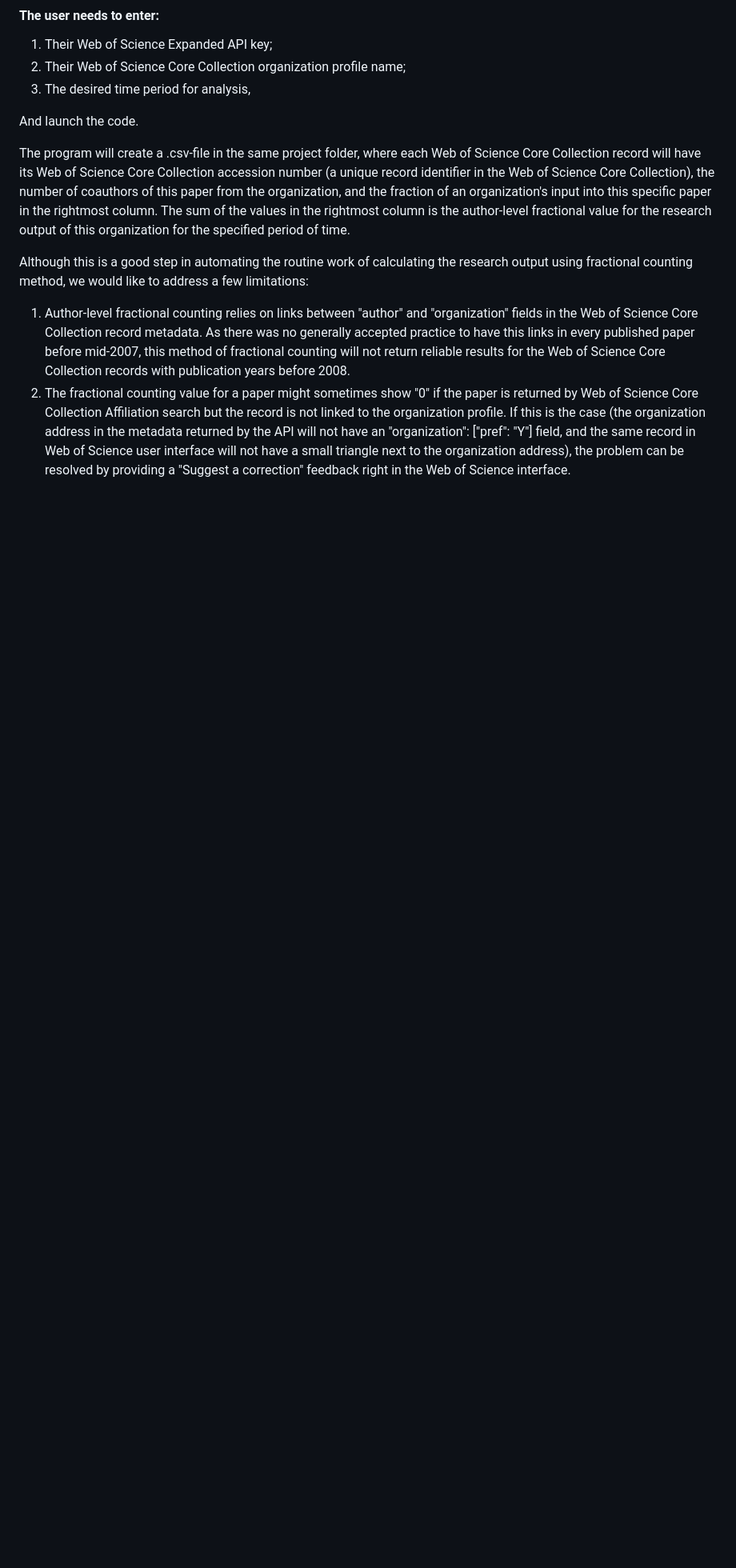
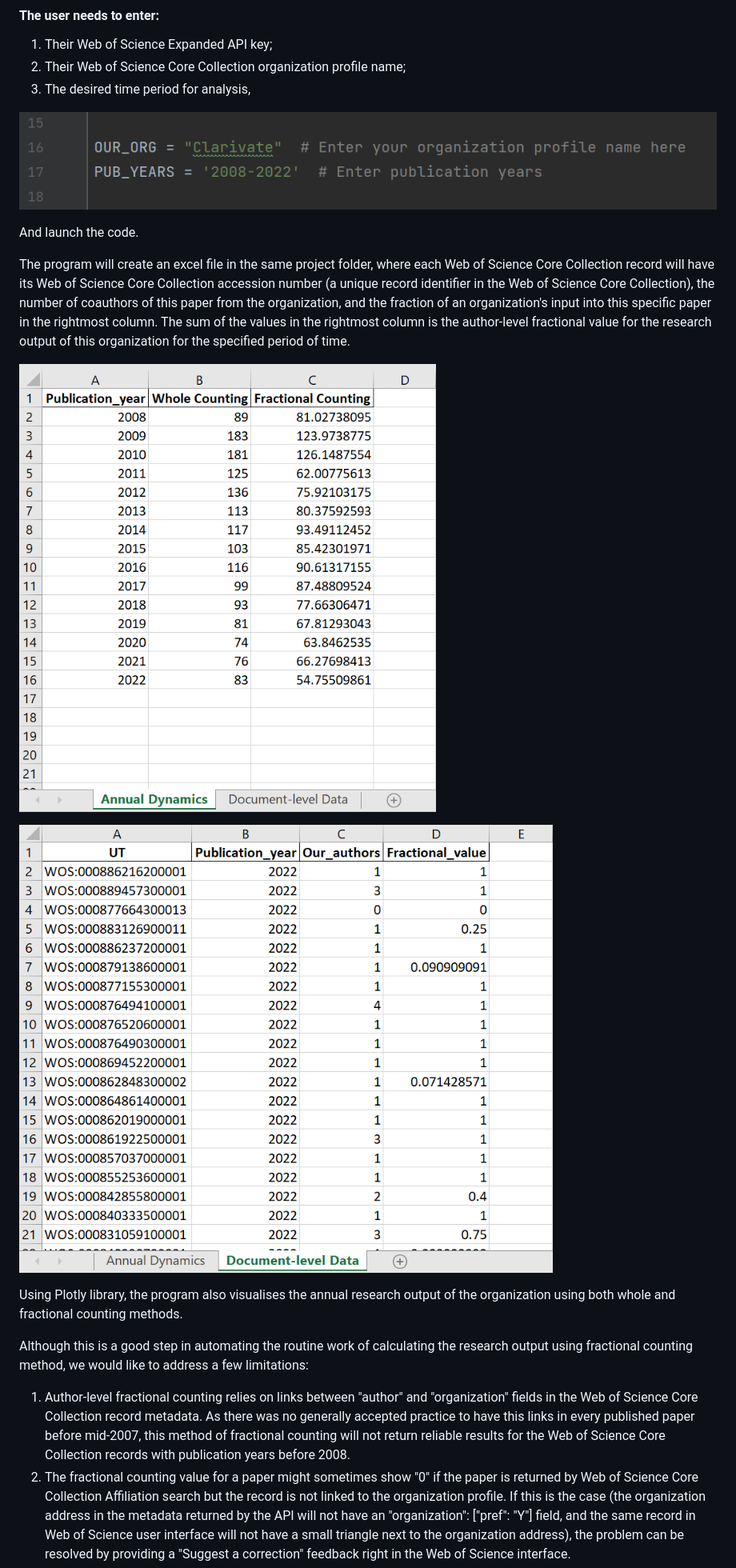
Before and after one commit to clarivate/wos_api_usecases, a Markdown page: author-level_fractional_counting_for_organizations/Readme.md, the part around the change printed below. Shown: that part at 80% size. Drawn GitHub-style; pictures changed too: author-level_fractional_counting_for_organizations/screenshots/annual_dynamics_sheet.png (added), author-level_fractional_counting_for_organizations/screenshots/document_level_data_sheet.png (added), author-level_fractional_counting_for_organizations/screenshots/search_query.png (added); blank space fills up the shorter version.

Commit message:
Updated the fractional counting code with visualizations, updated its readme accordingly, added a requirements.txt file at the repository level.

```diff
--- a/author-level_fractional_counting_for_organizations/Readme.md
+++ b/author-level_fractional_counting_for_organizations/Readme.md
@@ -26,9 +28,17 @@ For the purposes of this algorithm, we apply the author-level fractional countin
 2. Their Web of Science Core Collection organization profile name;
 3. The desired time period for analysis,
 
+![Screenshot](/author-level_fractional_counting_for_organizations/screenshots/search_query.png)
+
 And launch the code.
 
-The program will create a .csv-file in the same project folder, where each Web of Science Core Collection record will have its Web of Science Core Collection accession number (a unique record identifier in the Web of Science Core Collection), the number of coauthors of this paper from the organization, and the fraction of an organization's input into this specific paper in the rightmost column. The sum of the values in the rightmost column is the author-level fractional value for the research output of this organization for the specified period of time.
+The program will create an excel file in the same project folder, where each Web of Science Core Collection record will have its Web of Science Core Collection accession number (a unique record identifier in the Web of Science Core Collection), the number of coauthors of this paper from the organization, and the fraction of an organization's input into this specific paper in the rightmost column. The sum of the values in the rightmost column is the author-level fractional value for the research output of this organization for the specified period of time.
+
+![Screenshot](/author-level_fractional_counting_for_organizations/screenshots/annual_dynamics_sheet.png)
+
+![Screenshot](/author-level_fractional_counting_for_organizations/screenshots/document_level_data_sheet.png)
+
+Using Plotly library, the program also visualises the annual research output of the organization using both whole and fractional counting methods.
 
 Although this is a good step in automating the routine work of calculating the research output using fractional counting method, we would like to address a few limitations:
 
```
Also changed, not shown: other parts of author-level_fractional_counting_for_organizations/Readme.md (+3 -1 lines), author-level_fractional_counting_for_organizations/screenshots/clarivate.png (added), 2 other files.
